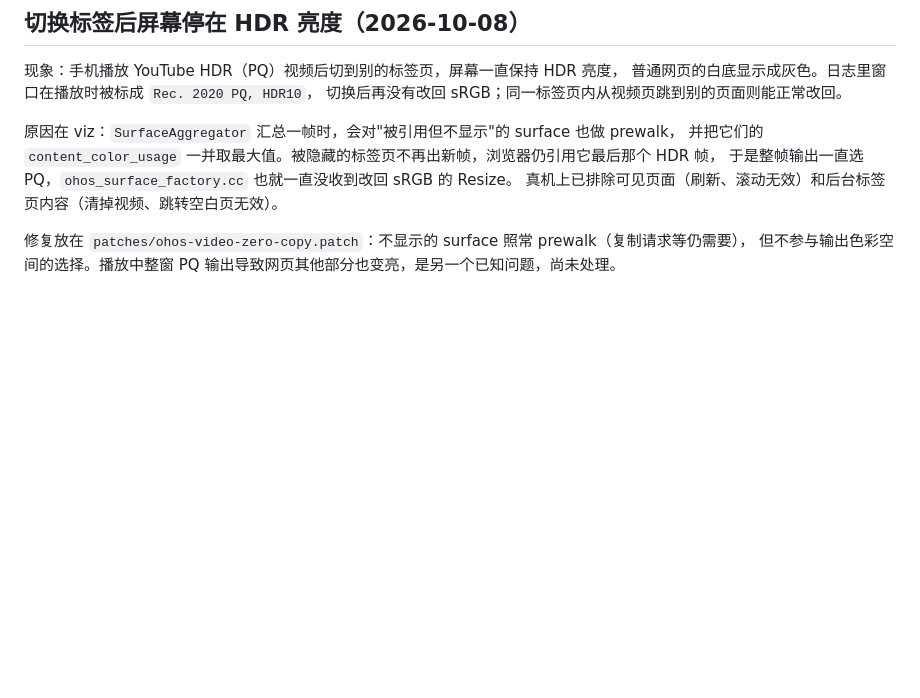
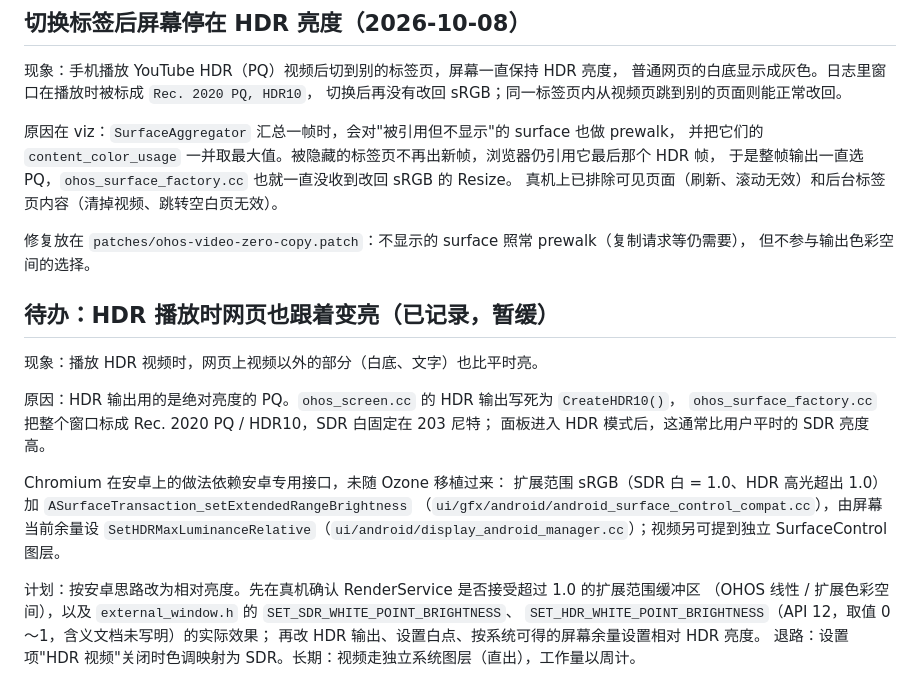
Before and after one commit to miramira8295/chromium-hmos, a Markdown page: docs/OHOS_VIDEO_ZERO_COPY.md, the part around the change. GitHub-like rendering; blank space fills up the shorter version.

Commit message:
docs: record the page brightening during HDR playback as deferred work
While HDR video plays the whole window is output as absolute PQ, so SDR
page content sits at 203 nits and brightens with the panel. Note why
Chromium's Android approach (extended-range sRGB with a brightness
ratio, display headroom) did not come along with the Ozone port, the
OHOS window white-point options that may stand in for it, and the plan
and fallbacks, for when this is picked up.

Co-Authored-By: Claude Opus 5.5 <noreply@anthropic.com>

```diff
--- a/docs/OHOS_VIDEO_ZERO_COPY.md
+++ b/docs/OHOS_VIDEO_ZERO_COPY.md
@@ -258,4 +258,23 @@ Main10 SDR／PQ／HLG（1080p、4K，均为 yuv420p10le）仍被网页 HEVC 能
 真机上已排除可见页面（刷新、滚动无效）和后台标签页内容（清掉视频、跳转空白页无效）。
 
 修复放在 `patches/ohos-video-zero-copy.patch`：不显示的 surface 照常 prewalk（复制请求等仍需要），
-但不参与输出色彩空间的选择。播放中整窗 PQ 输出导致网页其他部分也变亮，是另一个已知问题，尚未处理。
+但不参与输出色彩空间的选择。
+
+## 待办：HDR 播放时网页也跟着变亮（已记录，暂缓）
+
+现象：播放 HDR 视频时，网页上视频以外的部分（白底、文字）也比平时亮。
+
+原因：HDR 输出用的是绝对亮度的 PQ。`ohos_screen.cc` 的 HDR 输出写死为 `CreateHDR10()`，
+`ohos_surface_factory.cc` 把整个窗口标成 Rec. 2020 PQ / HDR10，SDR 白固定在 203 尼特；
+面板进入 HDR 模式后，这通常比用户平时的 SDR 亮度高。
+
+Chromium 在安卓上的做法依赖安卓专用接口，未随 Ozone 移植过来：
+扩展范围 sRGB（SDR 白 = 1.0、HDR 高光超出 1.0）加 `ASurfaceTransaction_setExtendedRangeBrightness`
+（`ui/gfx/android/android_surface_control_compat.cc`），由屏幕当前余量设
+`SetHDRMaxLuminanceRelative`（`ui/android/display_android_manager.cc`）；视频另可提到独立 SurfaceControl 图层。
+
+计划：按安卓思路改为相对亮度。先在真机确认 RenderService 是否接受超过 1.0 的扩展范围缓冲区
+（OHOS 线性 / 扩展色彩空间），以及 `external_window.h` 的 `SET_SDR_WHITE_POINT_BRIGHTNESS`、
+`SET_HDR_WHITE_POINT_BRIGHTNESS`（API 12，取值 0～1，含义文档未写明）的实际效果；
+再改 HDR 输出、设置白点、按系统可得的屏幕余量设置相对 HDR 亮度。
+退路：设置项"HDR 视频"关闭时色调映射为 SDR。长期：视频走独立系统图层（直出），工作量以周计。
```
